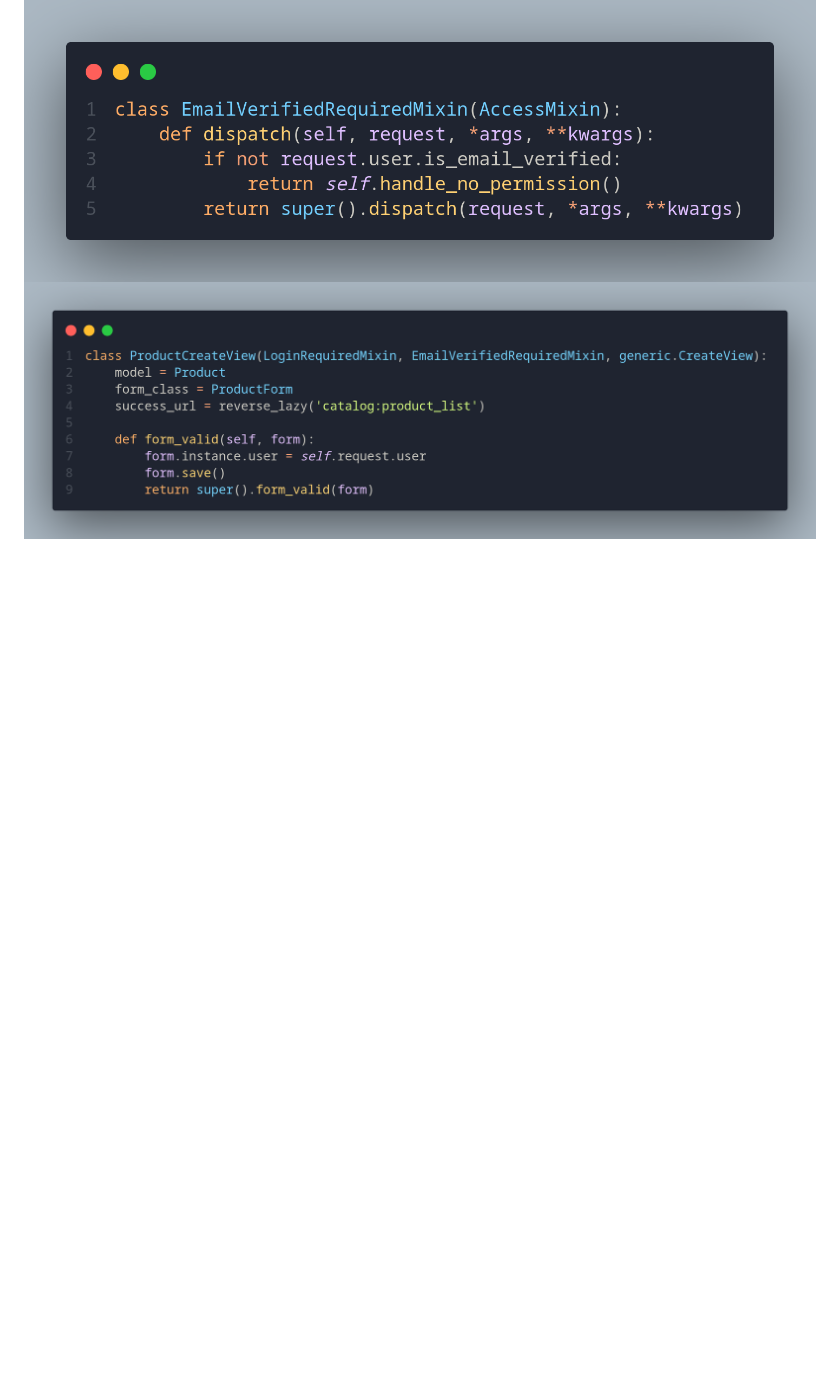
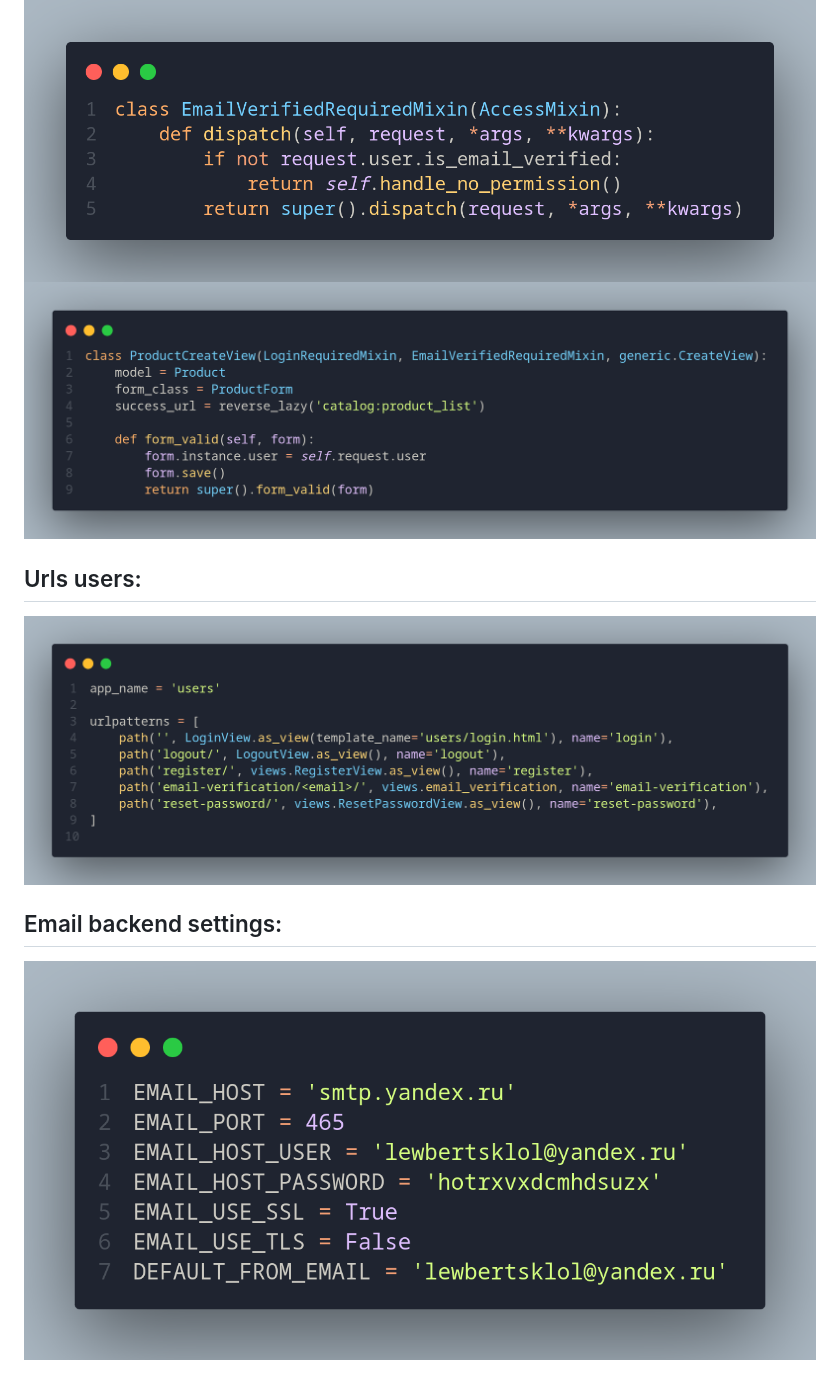
Before and after one commit to Lewbertsklol/home-work, a Markdown page: README.md, the part around the change. Rendered like a GitHub page; pictures changed too: image-6.png (added), image-9.png (added); blank space fills up the shorter version.

Commit message:
HW7

```diff
--- a/README.md
+++ b/README.md
@@ -18,3 +18,9 @@
 Все контроллеры, которые отвечают за работу с продуктами, закройте для анонимных пользователей, при этом создаваемые продукты должны автоматически привязываться к авторизованному пользователю.
 ![alt text](image-5.png)
 ![alt text](image-8.png)
+
+## Urls users:
+![alt text](image-6.png)
+
+## Email backend settings:
+![alt text](image-9.png)
```
